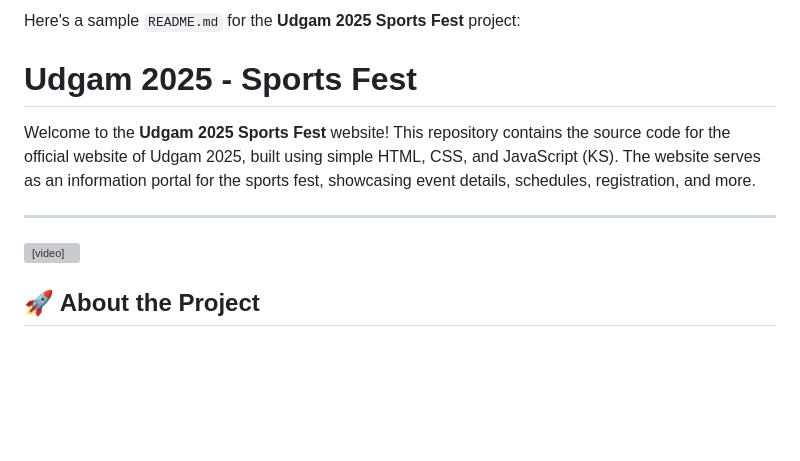
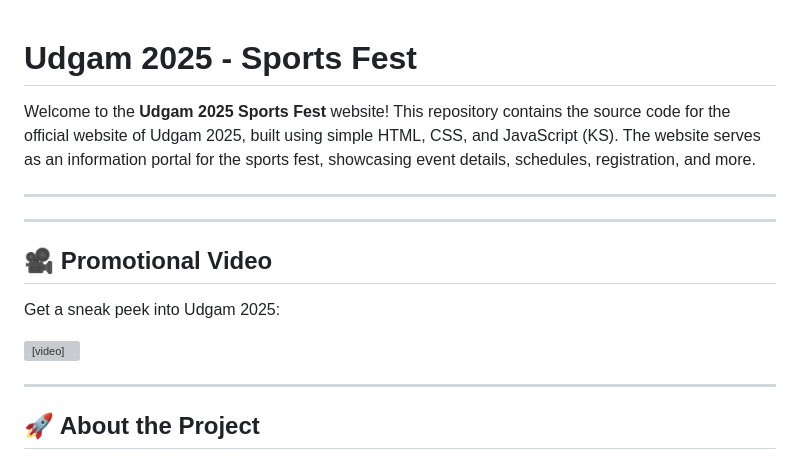
Before and after one commit to krsanjeev110/UDGAM, a Markdown page: README.md, the part around the change. Drawn GitHub-style; blank space fills up the shorter version; grey boxes are pictures that could not be loaded.

```diff
--- a/README.md
+++ b/README.md
@@ -1,4 +1,3 @@
-Here's a sample `README.md` for the **Udgam 2025 Sports Fest** project:
 
 # Udgam 2025 - Sports Fest
 
@@ -6,11 +5,18 @@ Welcome to the **Udgam 2025 Sports Fest** website! This repository contains the
 
 ---
 
+---
+
+## 🎥 Promotional Video
+
+Get a sneak peek into Udgam 2025:
+
 <video controls width="100%">
   <source src="https://kapkap-common.stariidata.com/web_video/679020b641796521bLt4GZps42590.mp4" type="video/mp4">
   Your browser does not support the video tag.
 </video>
 
+---
 ## 🚀 About the Project
 
 Udgam 2025 is an annual sports fest that brings together athletes and sports enthusiasts from across the region. The event features a wide variety of sports, engaging competitions, and a platform for participants to showcase their talents.
```
